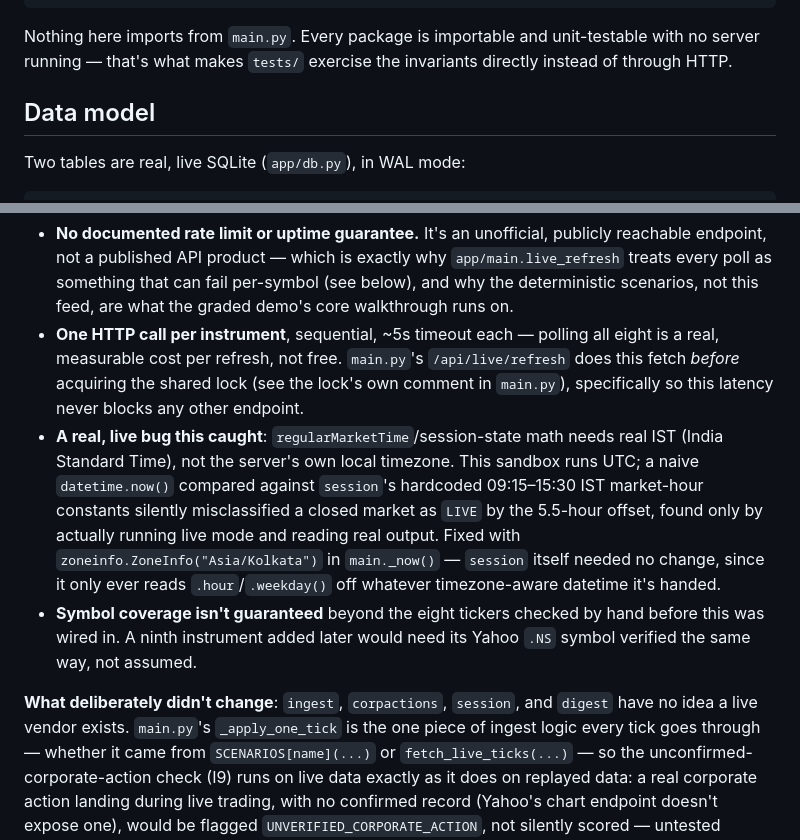
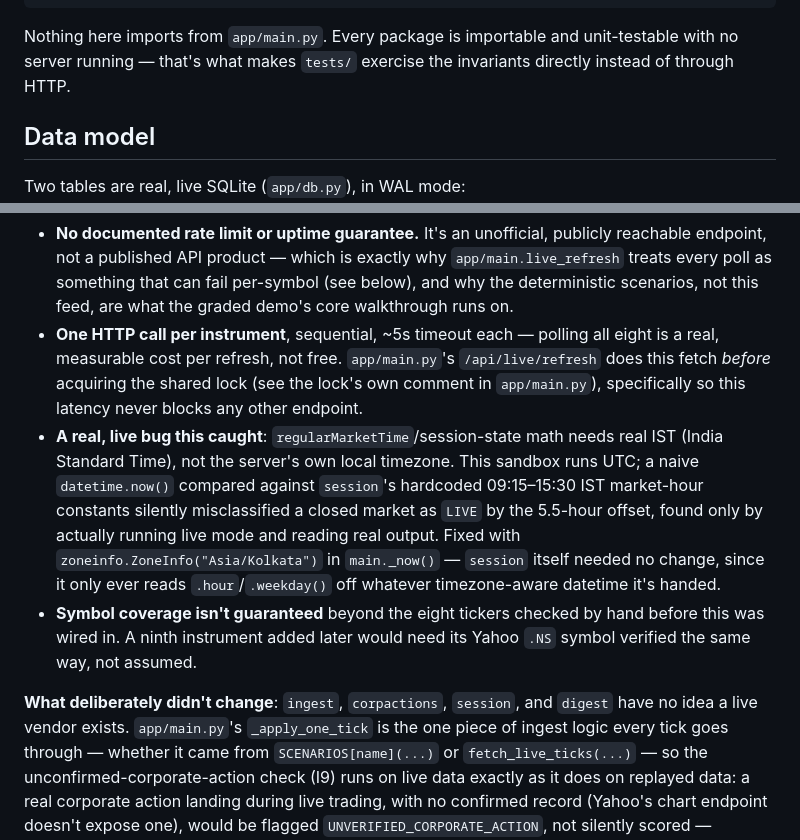
Before and after one commit to Asha0509/Groww_Hackathon, a Markdown page: docs/ARCHITECTURE.md, 2 parts joined by grey strips. Rendered like a GitHub page.

````diff
--- a/docs/ARCHITECTURE.md
+++ b/docs/ARCHITECTURE.md
@@ -28,7 +28,7 @@ app/
 └─ main.py         FastAPI app: wires the above into scenario/watchlist/digest endpoints
 ```
 
-Nothing here imports from `main.py`. Every package is importable and unit-testable
+Nothing here imports from `app/main.py`. Every package is importable and unit-testable
 with no server running — that's what makes `tests/` exercise the invariants
 directly instead of through HTTP.
 
@@ -88,9 +88,9 @@ auth, confirmed against all eight instruments before committing to it.
   can fail per-symbol (see below), and why the deterministic scenarios,
   not this feed, are what the graded demo's core walkthrough runs on.
 - **One HTTP call per instrument**, sequential, ~5s timeout each — polling
-  all eight is a real, measurable cost per refresh, not free. `main.py`'s
+  all eight is a real, measurable cost per refresh, not free. `app/main.py`'s
   `/api/live/refresh` does this fetch *before* acquiring the shared lock
-  (see the lock's own comment in `main.py`), specifically so this latency
+  (see the lock's own comment in `app/main.py`), specifically so this latency
   never blocks any other endpoint.
 - **A real, live bug this caught**: `regularMarketTime`/session-state math
   needs real IST (India Standard Time), not the server's own local
@@ -106,7 +106,7 @@ auth, confirmed against all eight instruments before committing to it.
   its Yahoo `.NS` symbol verified the same way, not assumed.
 
 **What deliberately didn't change**: `ingest`, `corpactions`, `session`,
-and `digest` have no idea a live vendor exists. `main.py`'s
+and `digest` have no idea a live vendor exists. `app/main.py`'s
 `_apply_one_tick` is the one piece of ingest logic every tick goes
 through — whether it came from `SCENARIOS[name](...)` or
 `fetch_live_ticks(...)` — so the unconfirmed-corporate-action check (I9)
````
Also changed, not shown: docs/CLAUDE.md (+11 -2 lines), docs/PRD.md (+5 -5 lines).
